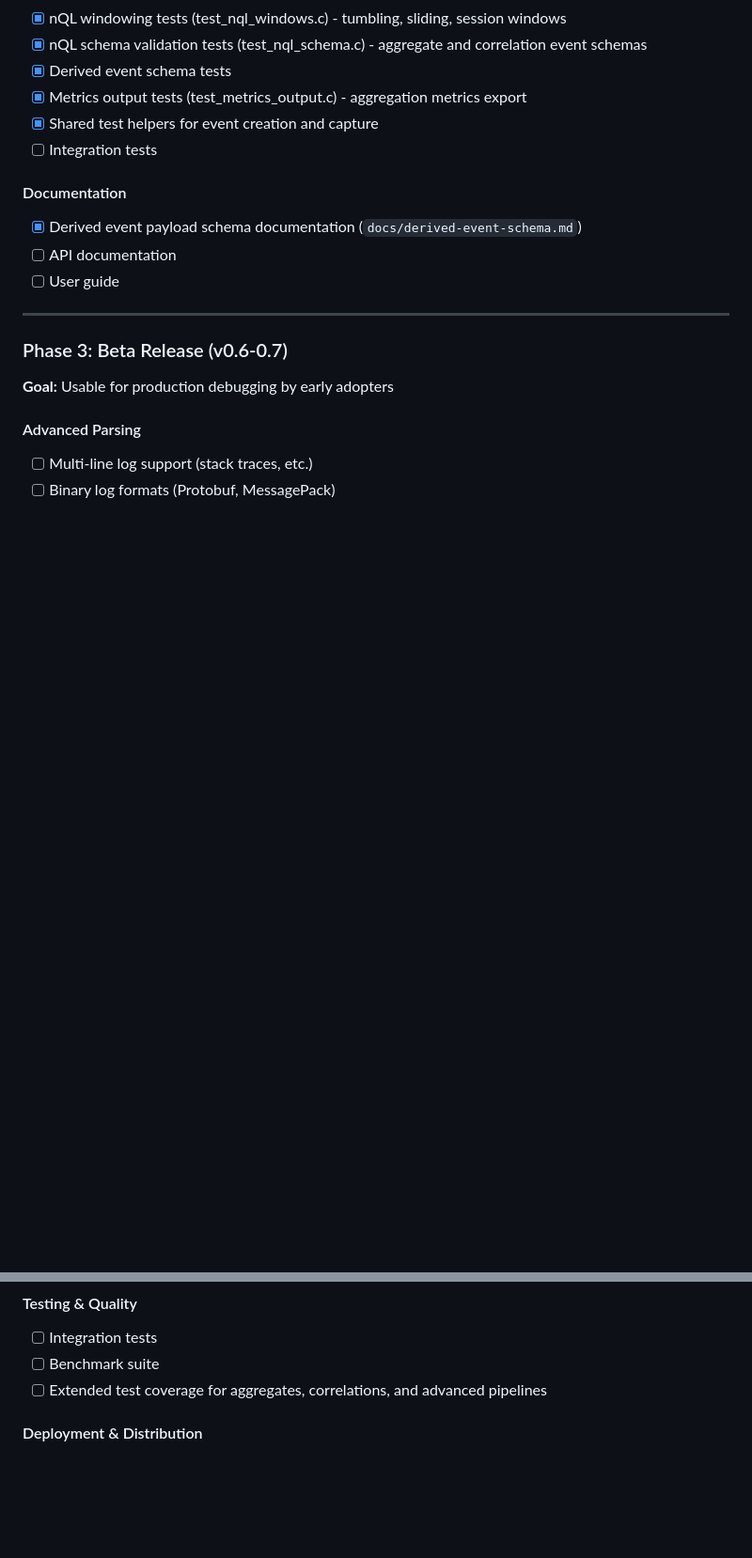
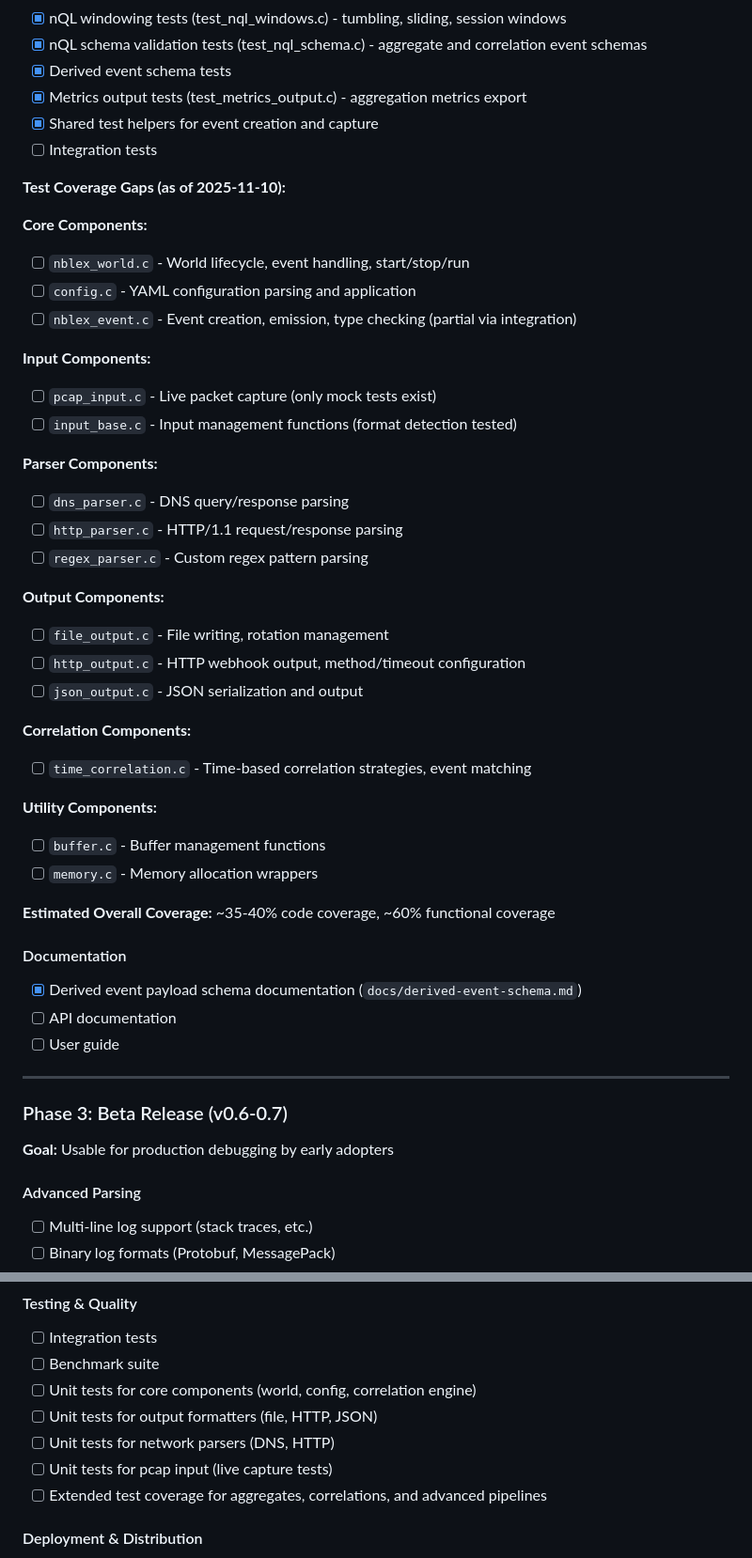
Before and after one commit to dajobe/nblex, a Markdown page: SPEC.md, 2 parts joined by grey strips. Shown at 94% size. GitHub-like rendering; blank space fills up the shorter version.

Commit message:
Add test coverage gaps section to SPEC.md
- Documented current test coverage gaps across core, input, parser, output, correlation, and utility components.
- Estimated overall code coverage at ~35-40% and functional coverage at ~60%.
- Listed specific areas needing unit tests, including core components, output formatters, network parsers, and pcap input.

```diff
--- a/SPEC.md
+++ b/SPEC.md
@@ -340,6 +340,42 @@ nblex monitor \
 - [x] Shared test helpers for event creation and capture
 - [ ] Integration tests
 
+**Test Coverage Gaps (as of 2025-11-10):**
+
+**Core Components:**
+
+- [ ] `nblex_world.c` - World lifecycle, event handling, start/stop/run
+- [ ] `config.c` - YAML configuration parsing and application
+- [ ] `nblex_event.c` - Event creation, emission, type checking (partial via integration)
+
+**Input Components:**
+
+- [ ] `pcap_input.c` - Live packet capture (only mock tests exist)
+- [ ] `input_base.c` - Input management functions (format detection tested)
+
+**Parser Components:**
+
+- [ ] `dns_parser.c` - DNS query/response parsing
+- [ ] `http_parser.c` - HTTP/1.1 request/response parsing
+- [ ] `regex_parser.c` - Custom regex pattern parsing
+
+**Output Components:**
+
+- [ ] `file_output.c` - File writing, rotation management
+- [ ] `http_output.c` - HTTP webhook output, method/timeout configuration
+- [ ] `json_output.c` - JSON serialization and output
+
+**Correlation Components:**
+
+- [ ] `time_correlation.c` - Time-based correlation strategies, event matching
+
+**Utility Components:**
+
+- [ ] `buffer.c` - Buffer management functions
+- [ ] `memory.c` - Memory allocation wrappers
+
+**Estimated Overall Coverage:** ~35-40% code coverage, ~60% functional coverage
+
 #### Documentation
 
 - [x] Derived event payload schema documentation (`docs/derived-event-schema.md`)
@@ -403,6 +439,10 @@ nblex exports correlated events to external alerting systems via webhooks and HT
 
 - [ ] Integration tests
 - [ ] Benchmark suite
+- [ ] Unit tests for core components (world, config, correlation engine)
+- [ ] Unit tests for output formatters (file, HTTP, JSON)
+- [ ] Unit tests for network parsers (DNS, HTTP)
+- [ ] Unit tests for pcap input (live capture tests)
 - [ ] Extended test coverage for aggregates, correlations, and advanced pipelines
 
 #### Deployment & Distribution
```
